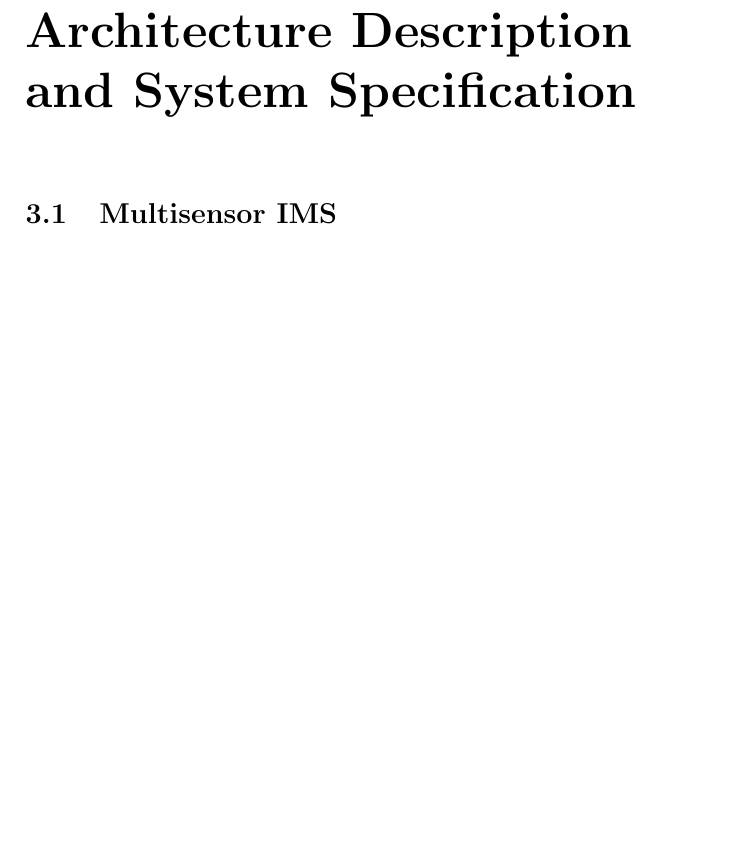
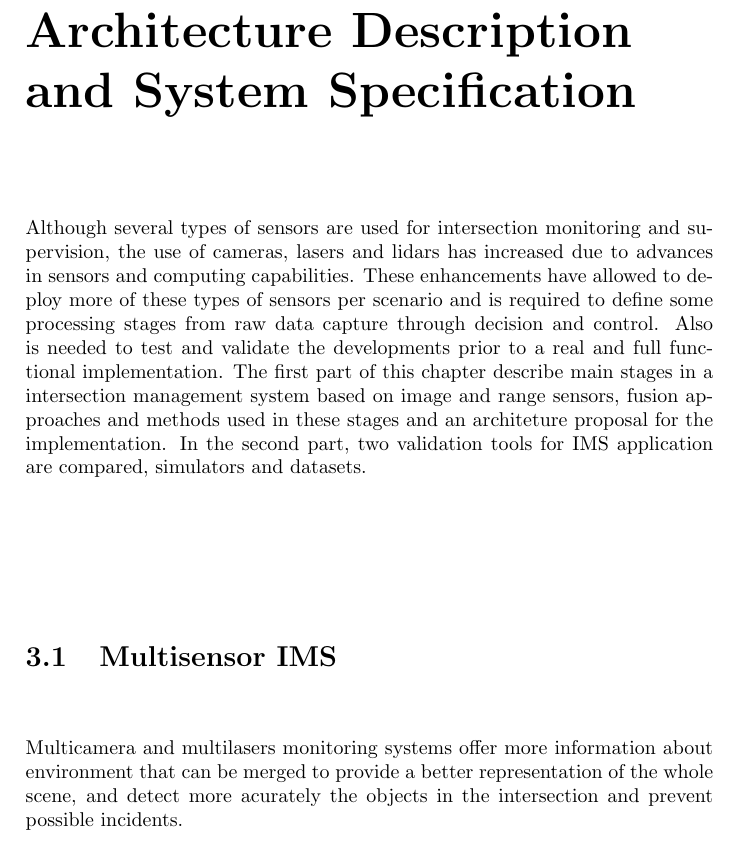
Before and after one commit to gustavovelascoh/msc-report, a LaTeX book (main.tex, which reads ch3-arch_sys.tex): part of page 21 of 30, cut so that both start at the same text, the shorter picture padded with empty space. Compiled offline with pdfLaTeX.

Commit message:
First paragraph of chapter 3

```diff
--- a/ch3-arch_sys.tex
+++ b/ch3-arch_sys.tex
@@ -13,7 +12,11 @@
 %			* KoPER Dataset
 
 \chapter {Architecture Description and System Specification}
+
+Although several types of sensors are used for intersection monitoring and supervision, the use of cameras, lasers and lidars has increased due to advances in sensors and computing capabilities. These enhancements have allowed to deploy more of these types of sensors per scenario and is required to define some processing stages from raw data capture through decision and control. Also is needed to test and validate the developments prior to a real and full functional implementation. The first part of this chapter describe main stages in a intersection management system based on image and range sensors, fusion approaches and methods used in these stages and an architeture proposal for the implementation. In the second part, two validation tools for IMS application are compared, simulators and datasets.
+
 \section{Multisensor IMS}
+Multicamera and multilasers monitoring systems offer more information about environment that can be merged to provide a better representation of the whole scene, and detect more acurately the objects in the intersection and prevent possible incidents.
 \subsection{Processing Stages}
 \subsection{Fusion approaches}
 \subsection{Methods and techniques}
```
Also changed, not shown: ch3-arch_sys.tex (1 more changed lines).
